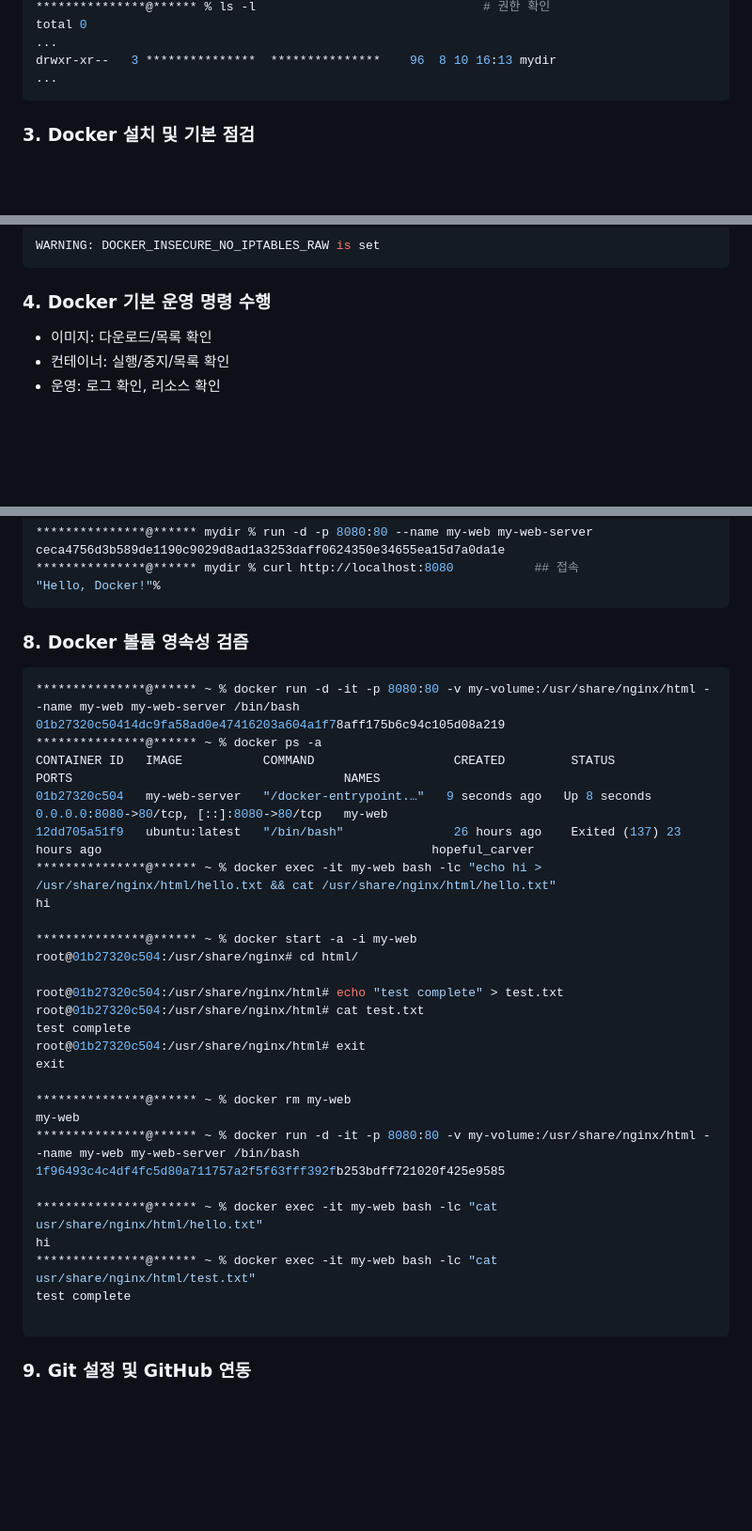
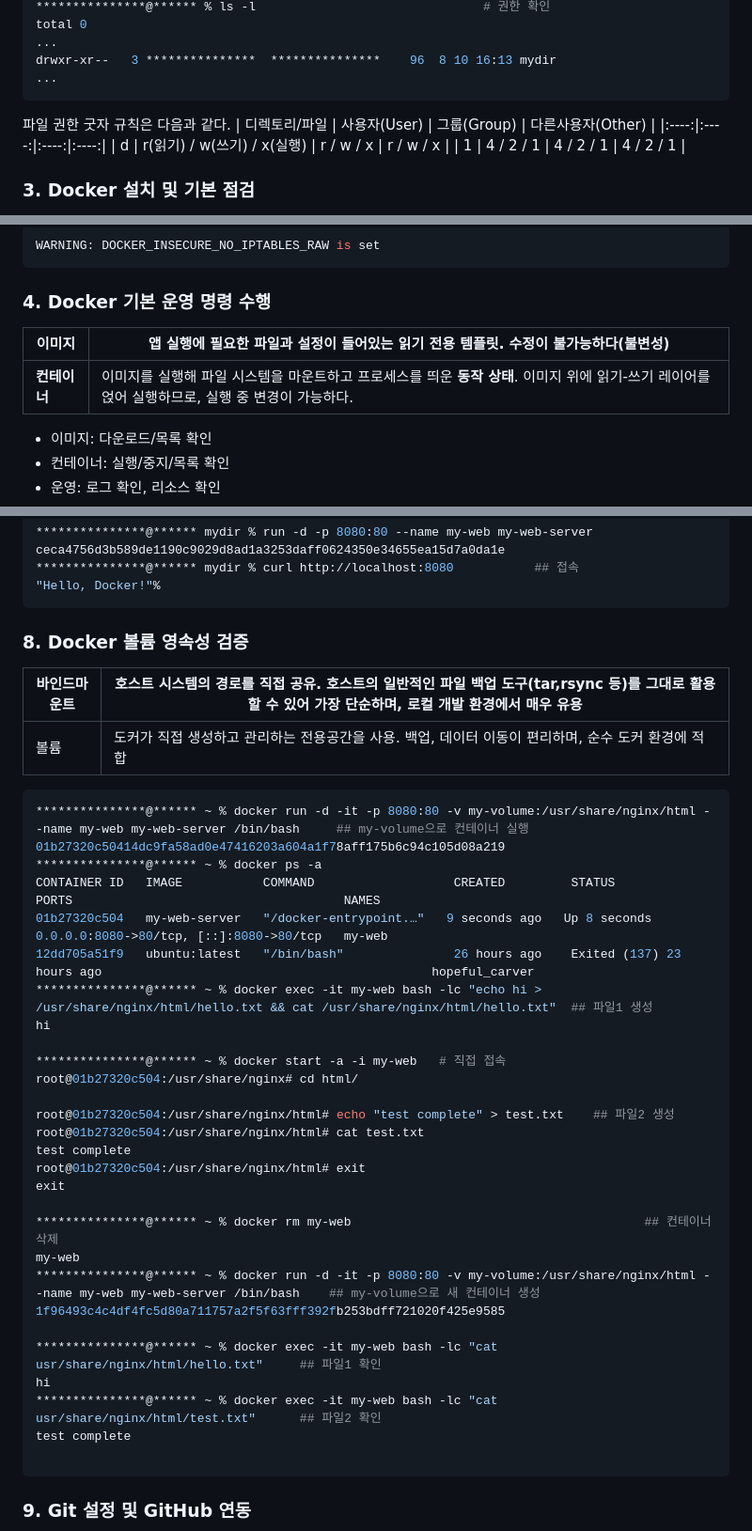
Before and after one commit to fwb056/mydir, a Markdown page: README.md, 3 parts joined by grey strips. Shown at 94% size. Rendered like a GitHub page; blank space fills up the shorter version.

````diff
--- a/README.md
+++ b/README.md
@@ -80,6 +80,11 @@ total 0
 drwxr-xr--   3 ***************  ***************    96  8 10 16:13 mydir
 ...
 ```
+파일 권한 굿자 규칙은 다음과 같다.
+| 디렉토리/파일 | 사용자(User) | 그룹(Group) | 다른사용자(Other) |
+|:----:|:----:|:----:|:----:|
+| d | r(읽기) / w(쓰기) / x(실행) | r / w / x | r / w / x |
+| 1 | 4 / 2 / 1 | 4 / 2 / 1 | 4 / 2 / 1 |
 
 ### 3. Docker 설치 및 기본 점검
  * Docker 버전 확인 결과를 기록한다.
@@ -122,6 +127,9 @@ WARNING: DOCKER_INSECURE_NO_IPTABLES_RAW is set
 ```
 
 ### 4. Docker 기본 운영 명령 수행
+|__이미지__|앱 실행에 필요한 파일과 설정이 들어있는 읽기 전용 __템플릿__. 수정이 불가능하다(불변성)|
+|---|---|
+|__컨테이너__|이미지를 실행해 파일 시스템을 마운트하고 프로세스를 띄운 __동작 상태__. 이미지 위에 읽기-쓰기 레이어를 얹어 실행하므로, 실행 중 변경이 가능하다.|
  * 이미지: 다운로드/목록 확인
  * 컨테이너: 실행/중지/목록 확인
  * 운영: 로그 확인, 리소스 확인
@@ -309,34 +328,37 @@ ceca4756d3b589de1190c9029d8ad1a3253daff0624350e34655ea15d7a0da1e
 "Hello, Docker!"%
 ```
 
-### 8. Docker 볼륨 영속성 검즘
+### 8. Docker 볼륨 영속성 검증
+|바인드마운트|호스트 시스템의 경로를 직접 공유. 호스트의 일반적인 파일 백업 도구(tar,rsync 등)를 그대로 활용할 수 있어 가장 단순하며, 로컬 개발 환경에서 매우 유용|
+|---|---|
+|볼륨|도커가 직접 생성하고 관리하는 전용공간을 사용. 백업, 데이터 이동이 편리하며, 순수 도커 환경에 적합|
 ```bash
-***************@****** ~ % docker run -d -it -p 8080:80 -v my-volume:/usr/share/nginx/html --name my-web my-web-server /bin/bash
+***************@****** ~ % docker run -d -it -p 8080:80 -v my-volume:/usr/share/nginx/html --name my-web my-web-server /bin/bash     ## my-volume으로 컨테이너 실행
 01b27320c50414dc9fa58ad0e47416203a604a1f78aff175b6c94c105d08a219
 ***************@****** ~ % docker ps -a
 CONTAINER ID   IMAGE           COMMAND                   CREATED         STATUS                      PORTS                                     NAMES
 01b27320c504   my-web-server   "/docker-entrypoint.…"   9 seconds ago   Up 8 seconds                0.0.0.0:8080->80/tcp, [::]:8080->80/tcp   my-web
 12dd705a51f9   ubuntu:latest   "/bin/bash"               26 hours ago    Exited (137) 23 hours ago                                             hopeful_carver
-***************@****** ~ % docker exec -it my-web bash -lc "echo hi > /usr/share/nginx/html/hello.txt && cat /usr/share/nginx/html/hello.txt"
+***************@****** ~ % docker exec -it my-web bash -lc "echo hi > /usr/share/nginx/html/hello.txt && cat /usr/share/nginx/html/hello.txt"  ## 파일1 생성
 hi
 
-***************@****** ~ % docker start -a -i my-web
+***************@****** ~ % docker start -a -i my-web   # 직접 접속
 root@01b27320c504:/usr/share/nginx# cd html/
 
-root@01b27320c504:/usr/share/nginx/html# echo "test complete" > test.txt
+root@01b27320c504:/usr/share/nginx/html# echo "test complete" > test.txt    ## 파일2 생성
 root@01b27320c504:/usr/share/nginx/html# cat test.txt
 test complete
 root@01b27320c504:/usr/share/nginx/html# exit
 exit
 
-***************@****** ~ % docker rm my-web
+***************@****** ~ % docker rm my-web                                        ## 컨테이너 삭제
 my-web
-***************@****** ~ % docker run -d -it -p 8080:80 -v my-volume:/usr/share/nginx/html --name my-web my-web-server /bin/bash
+***************@****** ~ % docker run -d -it -p 8080:80 -v my-volume:/usr/share/nginx/html --name my-web my-web-server /bin/bash    ## my-volume으로 새 컨테이너 생성
 1f96493c4c4df4fc5d80a711757a2f5f63fff392fb253bdff721020f425e9585
 
-***************@****** ~ % docker exec -it my-web bash -lc "cat usr/share/nginx/html/hello.txt"
+***************@****** ~ % docker exec -it my-web bash -lc "cat usr/share/nginx/html/hello.txt"     ## 파일1 확인
 hi
-***************@****** ~ % docker exec -it my-web bash -lc "cat usr/share/nginx/html/test.txt"
+***************@****** ~ % docker exec -it my-web bash -lc "cat usr/share/nginx/html/test.txt"      ## 파일2 확인
 test complete
 
 ```
````
Also changed, not shown: other parts of README.md (+51 -0 lines).
